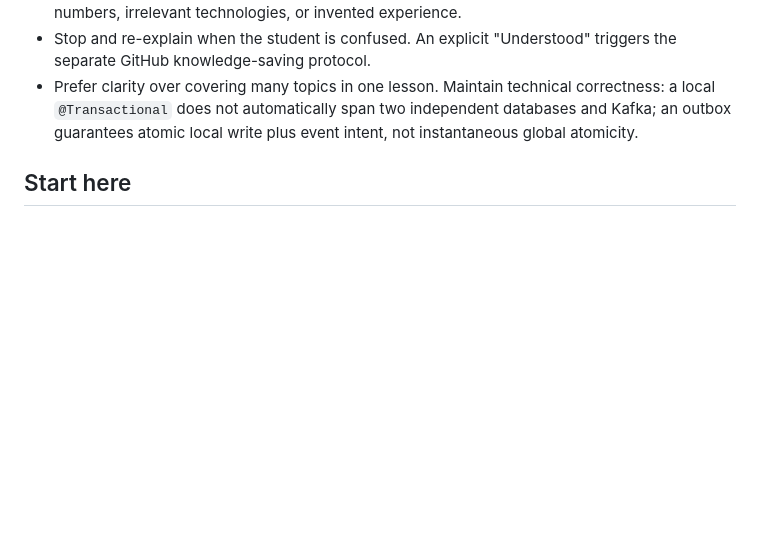
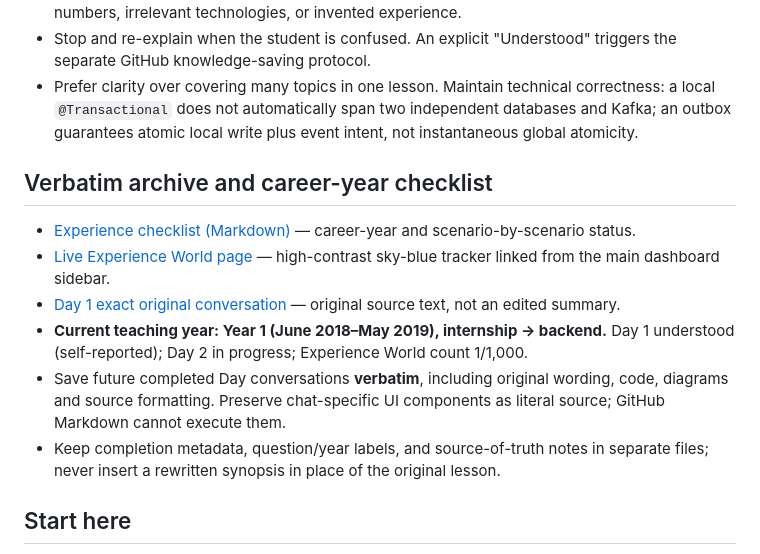
Before and after one commit to sabareeshrao/Tracker, a Markdown page: experience-world/README.md, the part around one of its changes. Drawn GitHub-style; blank space fills up the shorter version.

Commit message:
Document exact Day 1 archive and career-year Experience checklist links

```diff
--- a/experience-world/README.md
+++ b/experience-world/README.md
@@ -38,6 +38,15 @@ The exact reference is the user's favorite very-simple mentor–student explanat
 - Stop and re-explain when the student is confused. An explicit "Understood" triggers the separate GitHub knowledge-saving protocol.
 - Prefer clarity over covering many topics in one lesson. Maintain technical correctness: a local `@Transactional` does not automatically span two independent databases and Kafka; an outbox guarantees atomic local write plus event intent, not instantaneous global atomicity.
 
+## Verbatim archive and career-year checklist
+
+- [Experience checklist (Markdown)](EXPERIENCE_CHECKLIST.md) — career-year and scenario-by-scenario status.
+- [Live Experience World page](../experience.html) — high-contrast sky-blue tracker linked from the main dashboard sidebar.
+- [Day 1 exact original conversation](scenarios/001-day-1-verbatim.txt) — original source text, not an edited summary.
+- **Current teaching year: Year 1 (June 2018–May 2019), internship → backend.** Day 1 understood (self-reported); Day 2 in progress; Experience World count 1/1,000.
+- Save future completed Day conversations **verbatim**, including original wording, code, diagrams and source formatting. Preserve chat-specific UI components as literal source; GitHub Markdown cannot execute them.
+- Keep completion metadata, question/year labels, and source-of-truth notes in separate files; never insert a rewritten synopsis in place of the original lesson.
+
 ## Start here
 - [World roadmap](WORLD_MAP.md)
 - [Knowledge state](KNOWLEDGE_STATE.json)
```
Also changed, not shown: other parts of experience-world/README.md (+1 -1 lines).
